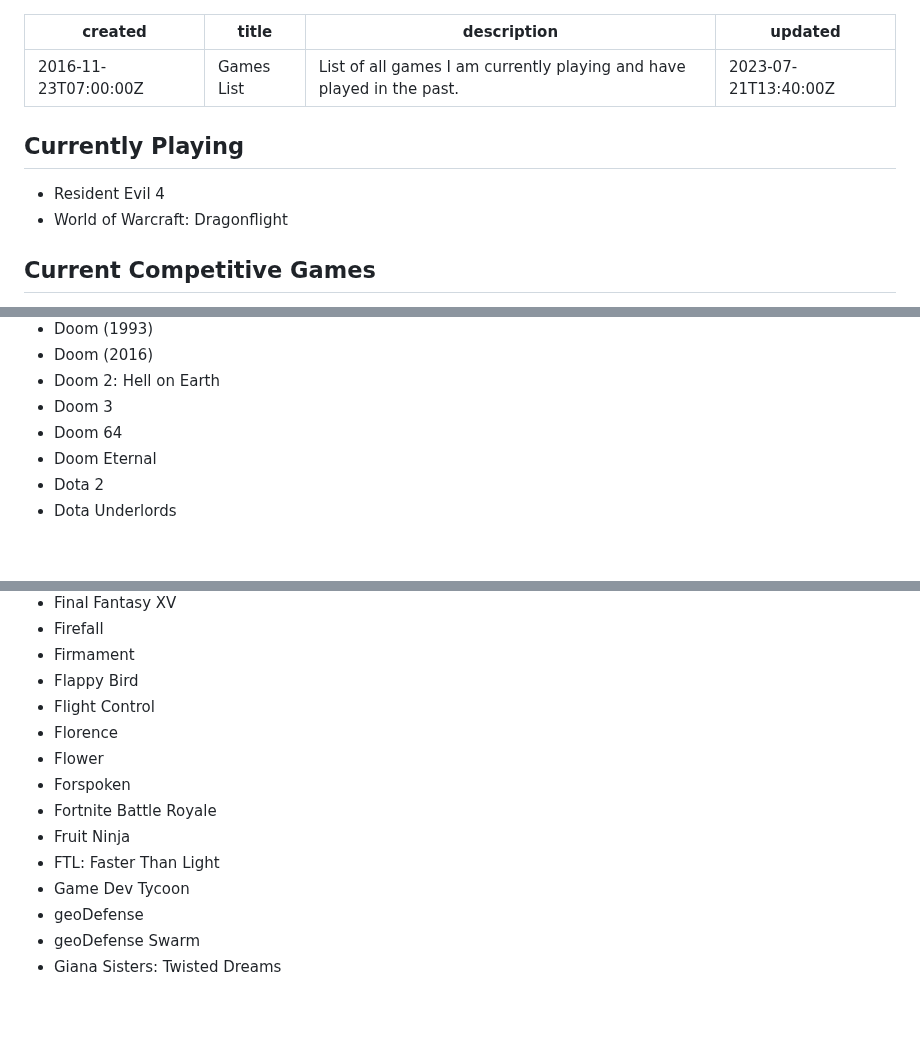
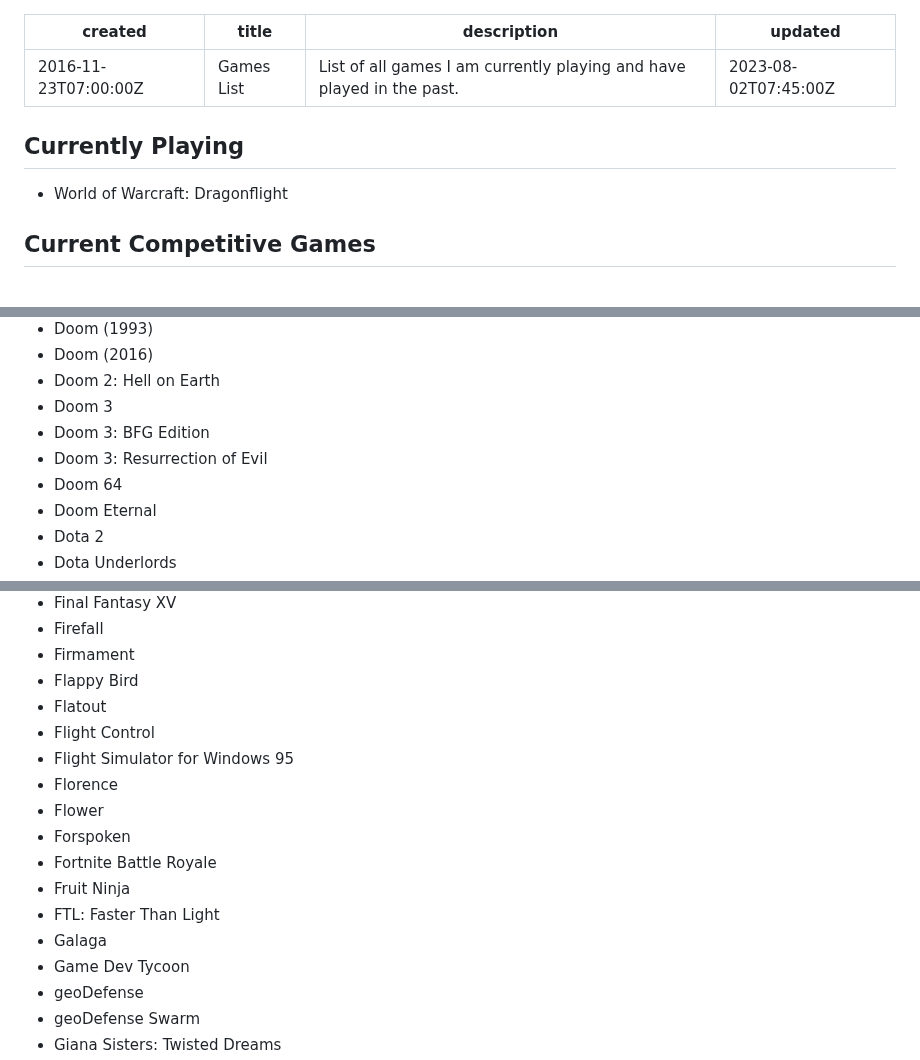
Before and after one commit to OberstKrueger/www-oberstkrueger-com, a Markdown page: pages/gaming.md, 3 parts joined by grey strips. GitHub-like rendering; blank space fills up the shorter version.

```diff
--- a/pages/gaming.md
+++ b/pages/gaming.md
@@ -2,12 +2,11 @@
 created: 2016-11-23T07:00:00Z
 title: Games List
 description: List of all games I am currently playing and have played in the past.
-updated: 2023-07-21T13:40:00Z
+updated: 2023-08-02T07:45:00Z
 ---
 
 ## Currently Playing
 
-- Resident Evil 4
 - World of Warcraft: Dragonflight
 
 ## Current Competitive Games
@@ -170,6 +171,8 @@ updated: 2023-07-21T13:40:00Z
 - Doom (2016)
 - Doom 2: Hell on Earth
 - Doom 3
+- Doom 3: BFG Edition
+- Doom 3: Resurrection of Evil
 - Doom 64
 - Doom Eternal
 - Dota 2
@@ -257,13 +262,16 @@ updated: 2023-07-21T13:40:00Z
 - Firefall
 - Firmament
 - Flappy Bird
+- Flatout
 - Flight Control
+- Flight Simulator for Windows 95
 - Florence
 - Flower
 - Forspoken
 - Fortnite Battle Royale
 - Fruit Ninja
 - FTL: Faster Than Light
+- Galaga
 - Game Dev Tycoon
 - geoDefense
 - geoDefense Swarm
```
Also changed, not shown: other parts of pages/gaming.md (+11 -2 lines).
